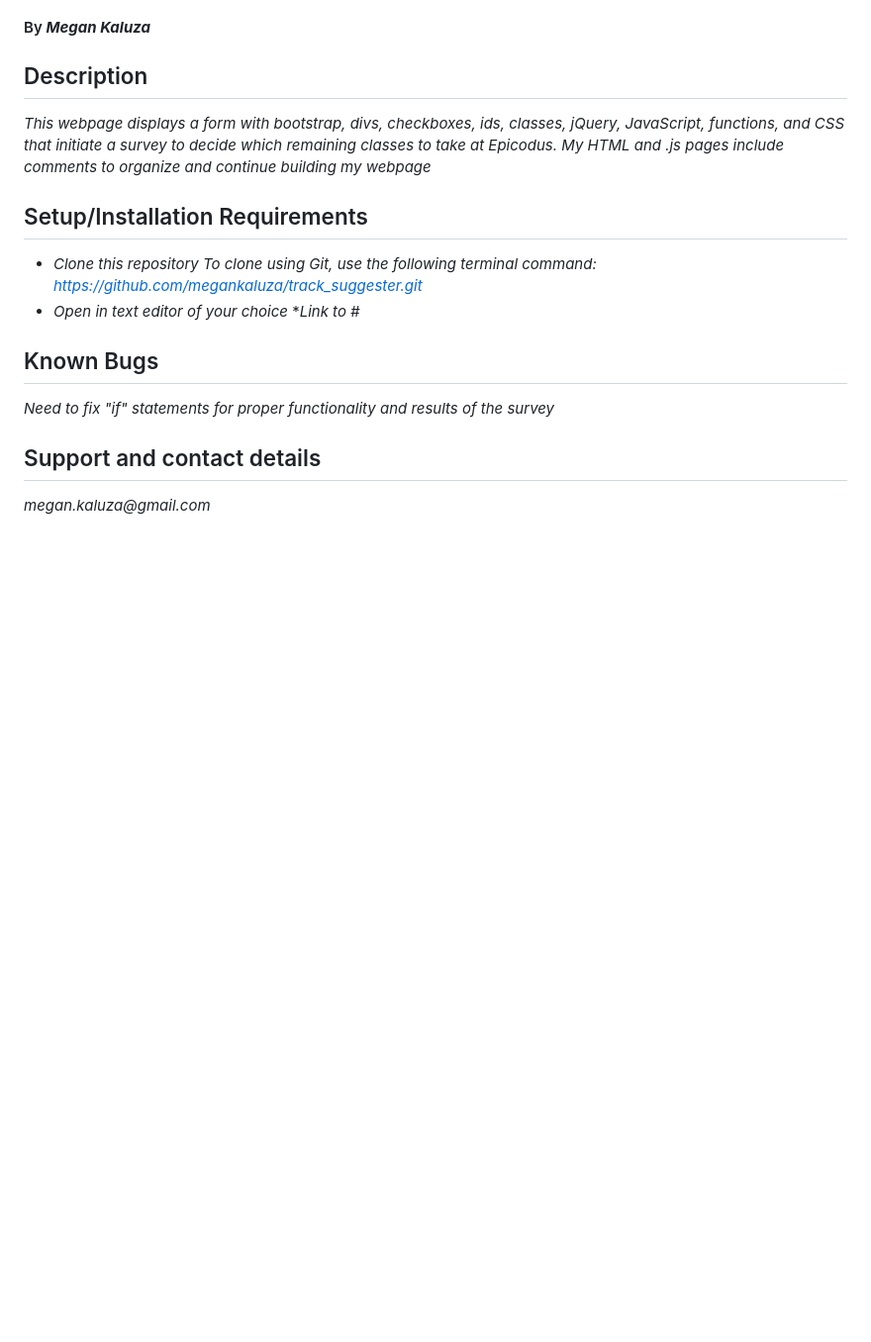
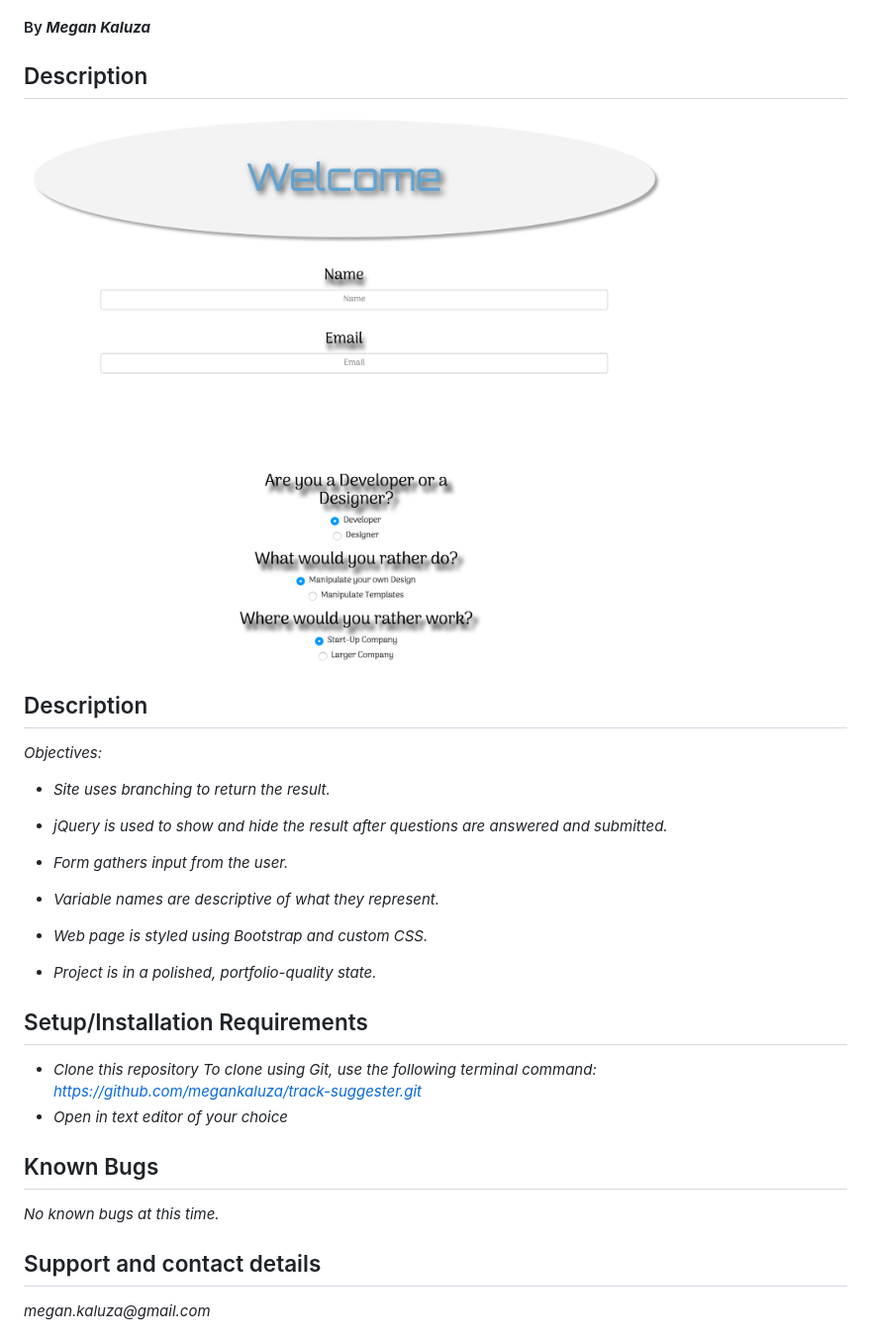
Before and after one commit to megankaluza/track-suggester, a Markdown page: README.md, the part around the change. Shown: that part at 99% size. GitHub-like rendering; pictures changed too: screen_shot.png (added); blank space fills up the shorter version.

Commit message:
update description in README.md

```diff
--- a/README.md
+++ b/README.md
@@ -6,19 +6,35 @@
 
 ## Description
 
-_This webpage displays a form with bootstrap, divs, checkboxes, ids, classes, jQuery, JavaScript, functions, and CSS that initiate a survey to decide which remaining classes to take at Epicodus. My HTML and .js pages include comments to organize and continue building my webpage_
+![screenshot](screen_shot.png)
+
+## Description
+
+_Objectives:_
+
+* _Site uses branching to return the result._
+
+* _jQuery is used to show and hide the result after questions are answered and submitted._
+
+* _Form gathers input from the user._
+
+* _Variable names are descriptive of what they represent._
+
+* _Web page is styled using Bootstrap and custom CSS._
+
+* _Project is in a polished, portfolio-quality state._
+
 
 ## Setup/Installation Requirements
 
 * _Clone this repository_
     _To clone using Git, use the following terminal command:_
-    _https://github.com/megankaluza/track_suggester.git_
+    _https://github.com/megankaluza/track-suggester.git_
 * _Open in text editor of your choice_
-*_Link to #_
 
 ## Known Bugs
 
-_Need to fix "if" statements for proper functionality and results of the survey_
+_No known bugs at this time._
 
 ## Support and contact details
 
```
